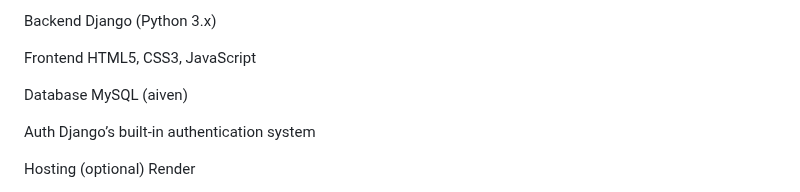
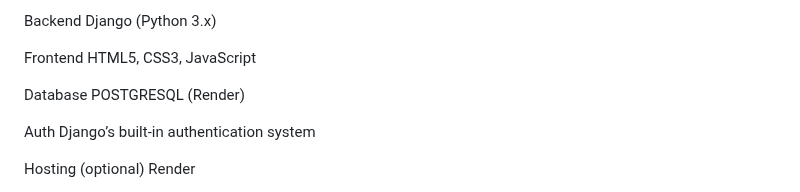
Before and after one commit to fadeelzy/Learnlog-Learning-Tracker-App, a Markdown page: README.md, the part around the change. Rendered like a GitHub page.

```diff
--- a/README.md
+++ b/README.md
@@ -60,7 +60,7 @@ Backend	Django (Python 3.x)
 
 Frontend	HTML5, CSS3, JavaScript
 
-Database	MySQL (aiven)
+Database	POSTGRESQL (Render)
 
 Auth	Django’s built-in authentication system
 
```
